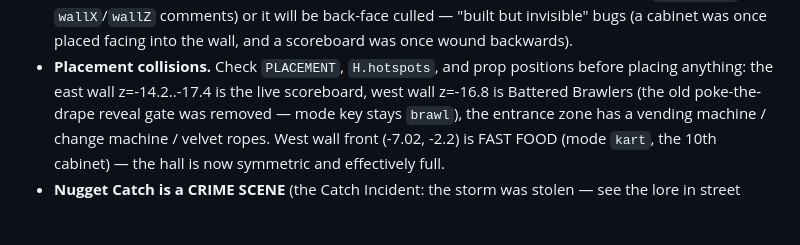
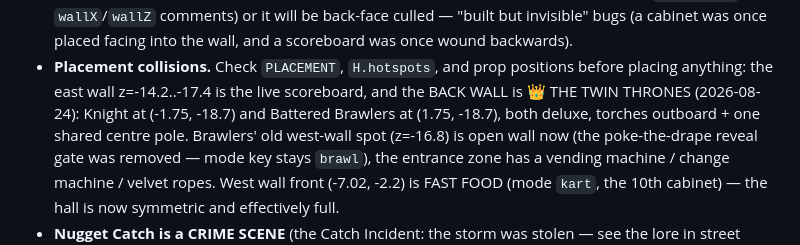
Before and after one commit to chrismrobbins/howmanynuggets, a Markdown page: AGENTS.md, the part around the change. Rendered like a GitHub page; blank space fills up the shorter version.

Commit message:
docs: Brawlers lives on the back wall now (THE TWIN THRONES) — AGENTS.md placement note
Co-Authored-By: Claude Fable 5 <noreply@anthropic.com>

```diff
--- a/AGENTS.md
+++ b/AGENTS.md
@@ -315,7 +315,10 @@ already bitten someone.
   facing into the wall, and a scoreboard was once wound backwards).
 - **Placement collisions.** Check `PLACEMENT`, `H.hotspots`, and prop
   positions before placing anything: the east wall z=-14.2..-17.4 is the
-  live scoreboard, west wall z=-16.8 is Battered Brawlers (the old
+  live scoreboard, and the BACK WALL is 👑 THE TWIN THRONES (2026-08-24):
+  Knight at (-1.75, -18.7) and Battered Brawlers at (1.75, -18.7), both
+  deluxe, torches outboard + one shared centre pole. Brawlers' old west-wall
+  spot (z=-16.8) is open wall now (the
   poke-the-drape reveal gate was removed — mode key stays `brawl`), the
   entrance zone has a vending machine / change machine / velvet ropes.
   West wall front (-7.02, -2.2) is FAST FOOD (mode `kart`, the 10th
```
